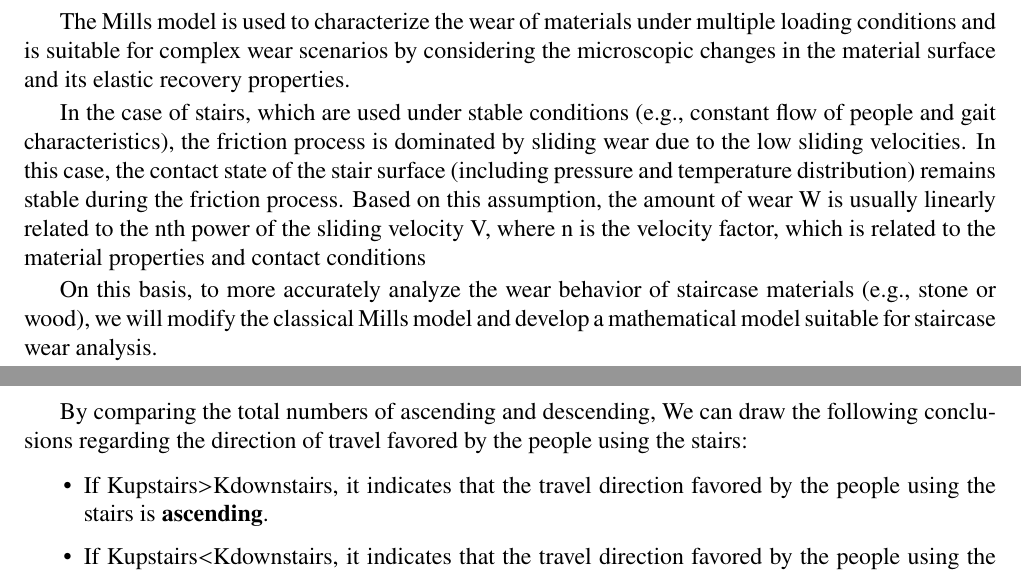
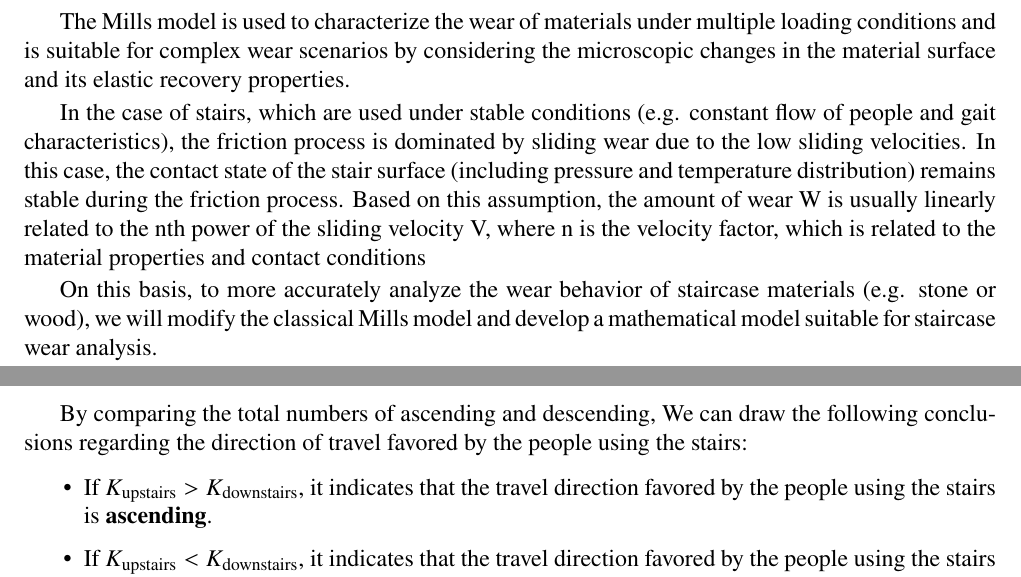
Before and after one commit to wwawwawwaww/MCM, a LaTeX thesis (Letaxcode/MCMLetax.tex): two parts of pages 8 and 17 of 25, joined at a grey line, cut so that both start at the same text. Compiled offline with XeLaTeX.

Commit message:
2025.1.28 4:48latex修改
1. 将figure改成大写
2. 将Kdownstairs进行修改
3. e.g.后的逗号删除

```diff
--- a/Letaxcode/MCMLetax.tex
+++ b/Letaxcode/MCMLetax.tex
@@ -317,9 +317,9 @@ Figure n shows that a countertop of stairs can be divided into two parts: the ac
 \subsection{Friction Model}
 The Mills model is used to characterize the wear of materials under multiple loading conditions and is suitable for complex wear scenarios by considering the microscopic changes in the material surface and its elastic recovery properties.
 
-In the case of stairs, which are used under stable conditions (e.g., constant flow of people and gait characteristics), the friction process is dominated by sliding wear due to the low sliding velocities. In this case, the contact state of the stair surface (including pressure and temperature distribution) remains stable during the friction process. Based on this assumption, the amount of wear W is usually linearly related to the nth power of the sliding velocity V, where n is the velocity factor, which is related to the material properties and contact conditions%%%%%%%%%%%%%%%%%%%%%%%%%%%%%%%%%网址的引用
+In the case of stairs, which are used under stable conditions (e.g. constant flow of people and gait characteristics), the friction process is dominated by sliding wear due to the low sliding velocities. In this case, the contact state of the stair surface (including pressure and temperature distribution) remains stable during the friction process. Based on this assumption, the amount of wear W is usually linearly related to the nth power of the sliding velocity V, where n is the velocity factor, which is related to the material properties and contact conditions%%%%%%%%%%%%%%%%%%%%%%%%%%%%%%%%%网址的引用
 
-On this basis, to more accurately analyze the wear behavior of staircase materials (e.g., stone or wood), we will modify the classical Mills model and develop a mathematical model suitable for staircase wear analysis.
+On this basis, to more accurately analyze the wear behavior of staircase materials (e.g. stone or wood), we will modify the classical Mills model and develop a mathematical model suitable for staircase wear analysis.
 
 First, the normal load F acting on the surface of the staircase material is calculated with the following expression:
 
@@ -681,9 +681,9 @@ By comparing the total numbers of ascending and descending, We can draw the foll
 
 \begin{itemize}
 
-\item If Kupstairs$>$Kdownstairs, it indicates that the travel direction favored by the people using the stairs is \textbf{ascending}. %%%%
+\item If $K_{\text{upstairs}}>K_{\text{downstairs}}$, it indicates that the travel direction favored by the people using the stairs is \textbf{ascending}. %%%%
 
-\item If Kupstairs$<$Kdownstairs, it indicates that the travel direction favored by the people using the stairs is \textbf{descending}. %%%%%
+\item If $K_{\text{upstairs}}<K_{\text{downstairs}}$, it indicates that the travel direction favored by the people using the stairs is \textbf{descending}. %%%%%
 
 \end{itemize}
 
```
Also changed, not shown: Letaxcode/MCMLetax.tex (14 more changed lines), 4 other files.
